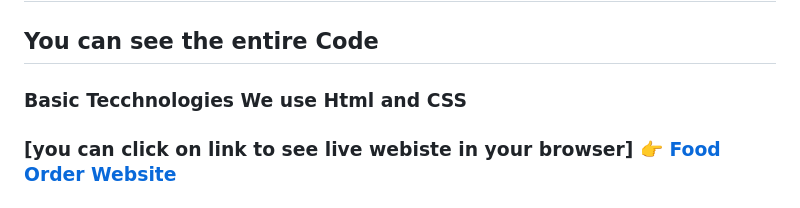
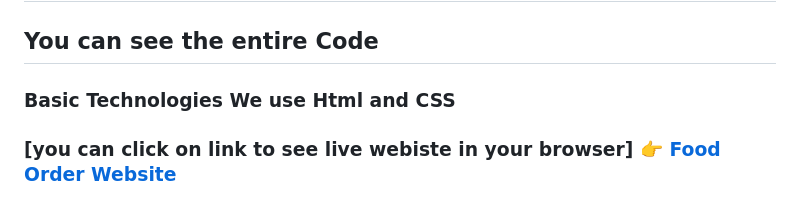
Before and after one commit to ramesh043/food-order-website, a Markdown page: README.md, the part around the change. Drawn GitHub-style.

```diff
--- a/README.md
+++ b/README.md
@@ -1,7 +1,7 @@
 ![image](https://github.com/ramesh043/food-order-website/assets/84142679/84f586a7-d5a5-45ce-ba67-dd175159d0b8)
 # Food Order Website
 ## You can see the entire Code
-### Basic Tecchnologies We use Html and CSS
+### Basic Technologies We use Html and CSS
 
 ### [you can click on link to see live webiste in your browser] 👉 <a href="https://food-orders-demo.netlify.app/">Food Order Website</a>
 ## Starter Project
```
